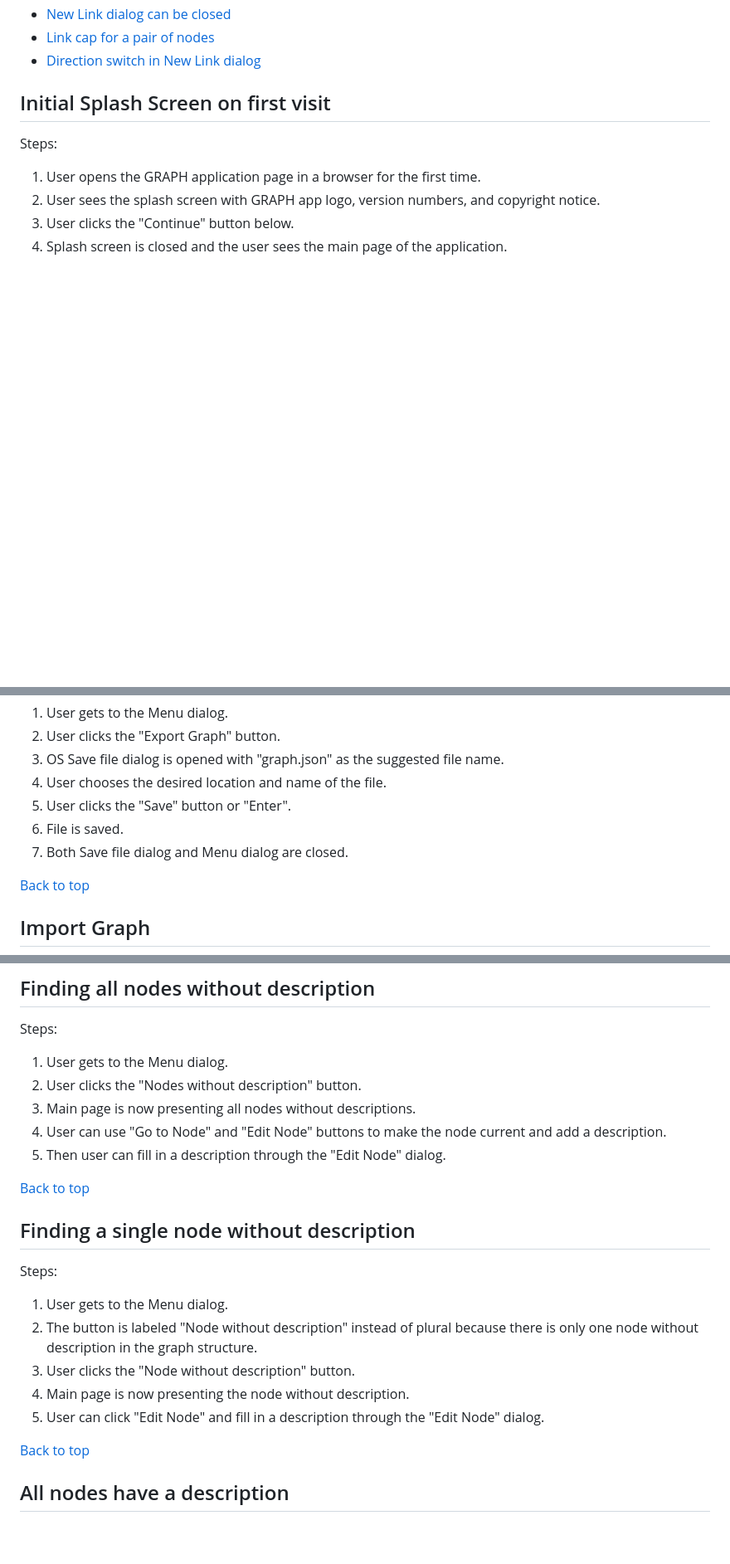
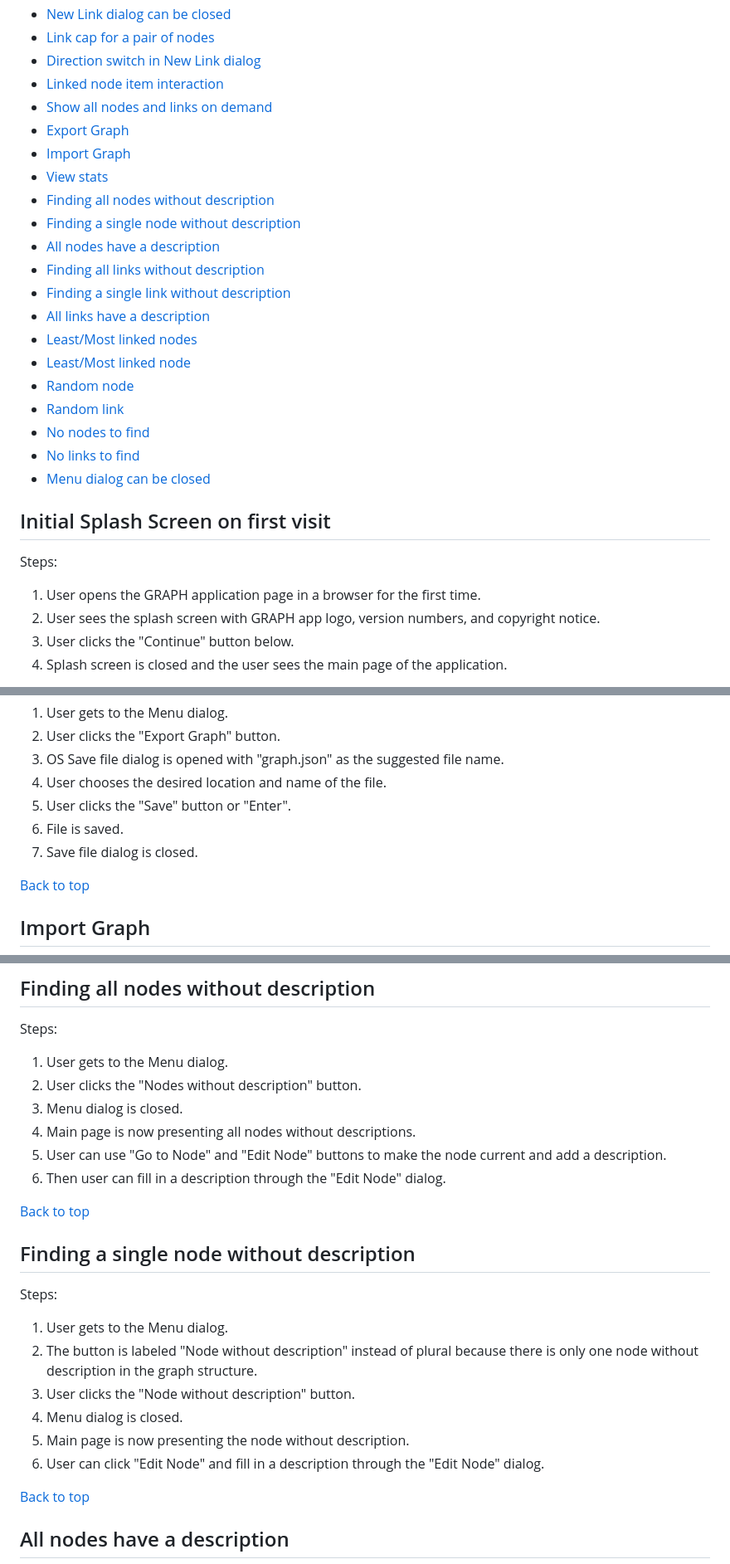
Before and after one commit to UniBreakfast/web-dev-knowledge-graph, a Markdown page: requirements/user-stories.md, 3 parts joined by grey strips. Shown: that part at 83% size. Drawn GitHub-style; blank space fills up the shorter version.

```diff
--- a/requirements/user-stories.md
+++ b/requirements/user-stories.md
@@ -28,6 +28,24 @@
   -  [New Link dialog can be closed](#new-link-dialog-can-be-closed)
   -  [Link cap for a pair of nodes](#link-cap-for-a-pair-of-nodes)
   -  [Direction switch in New Link dialog](#direction-switch-in-new-link-dialog)
+  -  [Linked node item interaction](#linked-node-item-interaction)
+  -  [Show all nodes and links on demand](#show-all-nodes-and-links-on-demand)
+  -  [Export Graph](#export-graph)
+  -  [Import Graph](#import-graph)
+  -  [View stats](#view-stats)
+  -  [Finding all nodes without description](#finding-all-nodes-without-description)
+  -  [Finding a single node without description](#finding-a-single-node-without-description)
+  -  [All nodes have a description](#all-nodes-have-a-description)
+  -  [Finding all links without description](#finding-all-links-without-description)
+  -  [Finding a single link without description](#finding-a-single-link-without-description)
+  -  [All links have a description](#all-links-have-a-description)
+  -  [Least/Most linked nodes](#leastmost-linked-nodes)
+  -  [Least/Most linked node](#leastmost-linked-node)
+  -  [Random node](#random-node)
+  -  [Random link](#random-link)
+  -  [No nodes to find](#no-nodes-to-find)
+  -  [No links to find](#no-links-to-find)
+  -  [Menu dialog can be closed](#menu-dialog-can-be-closed)
 
 ## Initial Splash Screen on first visit
 
@@ -549,7 +567,7 @@ Steps:
   4. User chooses the desired location and name of the file.
   5. User clicks the "Save" button or "Enter".
   6. File is saved.
-  7. Both Save file dialog and Menu dialog are closed.
+  7. Save file dialog is closed.
 
 [Back to top](#user-stories)
 
@@ -587,9 +605,10 @@ Steps:
 
   1. User gets to the Menu dialog.
   2. User clicks the "Nodes without description" button.
-  3. Main page is now presenting all nodes without descriptions.
-  4. User can use "Go to Node" and "Edit Node" buttons to make the node current and add a description.
-  5. Then user can fill in a description through the "Edit Node" dialog.
+  3. Menu dialog is closed.
+  4. Main page is now presenting all nodes without descriptions.
+  5. User can use "Go to Node" and "Edit Node" buttons to make the node current and add a description.
+  6. Then user can fill in a description through the "Edit Node" dialog.
 
 [Back to top](#user-stories)
 
@@ -600,8 +619,9 @@ Steps:
   1. User gets to the Menu dialog.
   2. The button is labeled "Node without description" instead of plural because there is only one node without description in the graph structure.
   3. User clicks the "Node without description" button.
-  4. Main page is now presenting the node without description.
-  5. User can click "Edit Node" and fill in a description through the "Edit Node" dialog.
+  4. Menu dialog is closed.
+  5. Main page is now presenting the node without description.
+  6. User can click "Edit Node" and fill in a description through the "Edit Node" dialog.
 
 [Back to top](#user-stories)
 
```
Also changed, not shown: other parts of requirements/user-stories.md (+88 -62 lines).
